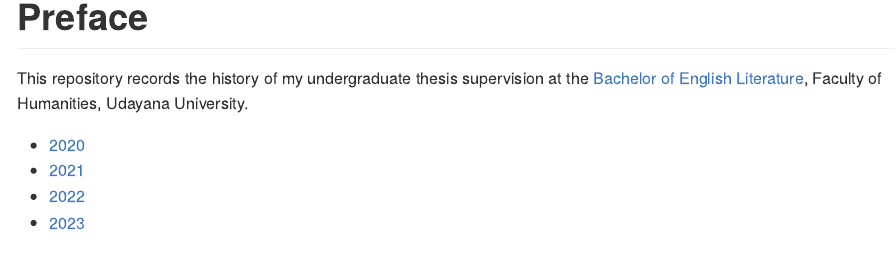
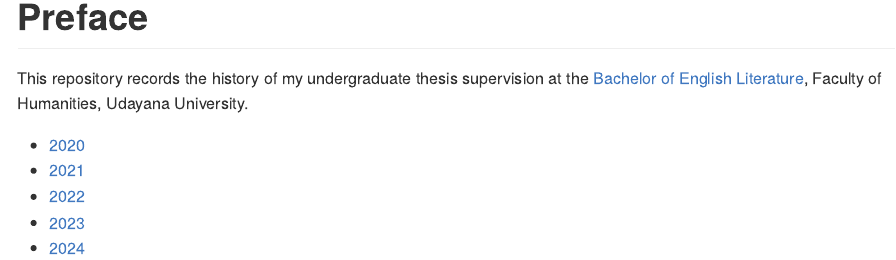
Before and after one commit to gederajeg/undergrad-thesis-supervision, an R Markdown document (README.Rmd): the page in a window 1100 px wide, from 180 px down. The pictures show the output file README.md that the author committed with the source, drawn offline in the style of GitHub.

Commit message:
Update the main README page.

```diff
--- a/README.Rmd
+++ b/README.Rmd
@@ -24,3 +24,4 @@ This repository records the history of my undergraduate thesis supervision at th
 - [2021](https://github.com/gederajeg/undergrad-thesis-supervision/tree/main/2021)
 - [2022](https://github.com/gederajeg/undergrad-thesis-supervision/tree/main/2022)
 - [2023](https://github.com/gederajeg/undergrad-thesis-supervision/tree/main/2023)
+- [2024](https://github.com/gederajeg/undergrad-thesis-supervision/tree/main/2024)
```
Also changed, not shown: README.md.
